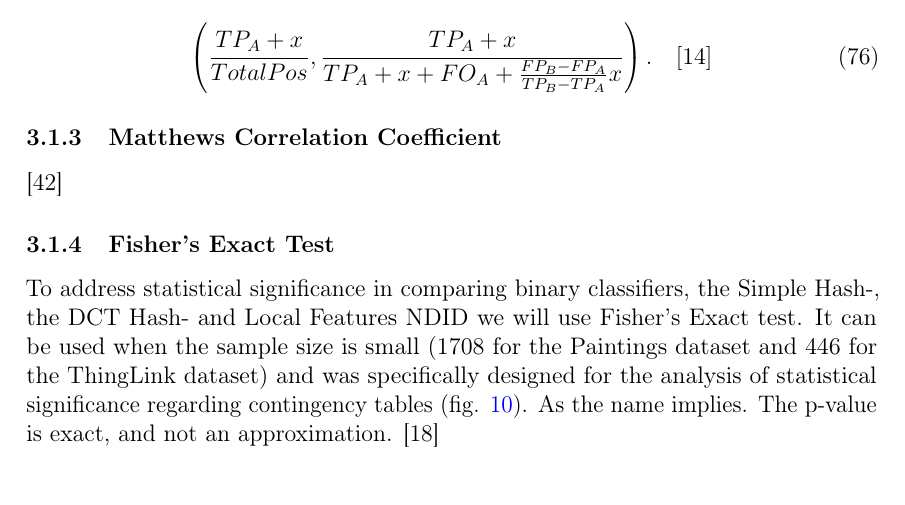
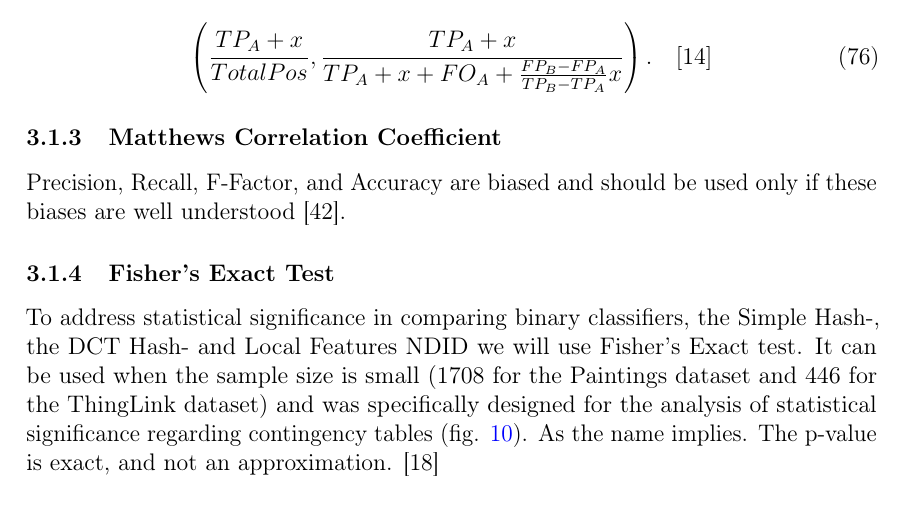
Before and after one commit to sulmanen/hash-thesis, a LaTeX thesis (hash.tex): part of page 39 of 69, cut so that both start at the same text. Compiled offline with pdfLaTeX; a LaTeX package or settings file that is missing is left out.

Commit message:
opening sentence

```diff
--- a/hash.tex
+++ b/hash.tex
@@ -1307,7 +1307,7 @@ In ROC curves it is possible to linearly interpolate between points and the inte
 
 
 \subsubsection{Matthews Correlation Coefficient}
-\cite{POWERS2011}
+Precision, Recall, F-Factor, and Accuracy are biased and should be used only if these biases are well understood \cite{POWERS2011}.
 
 \subsubsection{Fisher's Exact Test}
 To address statistical significance in comparing binary classifiers, the Simple Hash-, the DCT Hash- and Local Features NDID we will use Fisher's Exact test. It can be used when the sample size is small (1708 for the Paintings dataset and 446 for the ThingLink dataset) and was specifically designed for the analysis of statistical significance regarding contingency tables (fig. \ref{figconfusion}). As the name implies. The p-value is exact, and not an approximation. \cite{fisher1922interpretation}
```
